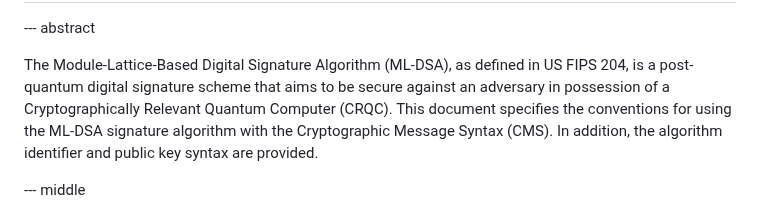
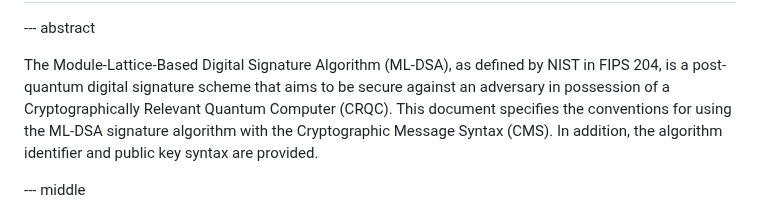
Before and after one commit to lamps-wg/cms-ml-dsa, a Markdown page: draft-ietf-lamps-cms-ml-dsa.md, the part around the change. Drawn GitHub-style.

Commit message:
Update draft-ietf-lamps-cms-ml-dsa.md
Co-authored-by: Daniel Van Geest <daniel.vangeest@cryptonext-security.com>

```diff
--- a/draft-ietf-lamps-cms-ml-dsa.md
+++ b/draft-ietf-lamps-cms-ml-dsa.md
@@ -93,7 +93,7 @@ informative:
 
 --- abstract
 
-The Module-Lattice-Based Digital Signature Algorithm (ML-DSA), as defined in US FIPS 204, is a post-quantum digital signature scheme that aims to be secure against an adversary in possession of a Cryptographically Relevant Quantum Computer (CRQC).
+The Module-Lattice-Based Digital Signature Algorithm (ML-DSA), as defined by NIST in FIPS 204, is a post-quantum digital signature scheme that aims to be secure against an adversary in possession of a Cryptographically Relevant Quantum Computer (CRQC).
 This document specifies the conventions for using the ML-DSA signature algorithm with the Cryptographic Message Syntax (CMS).
 In addition, the algorithm identifier and public key syntax are provided.
 
```
